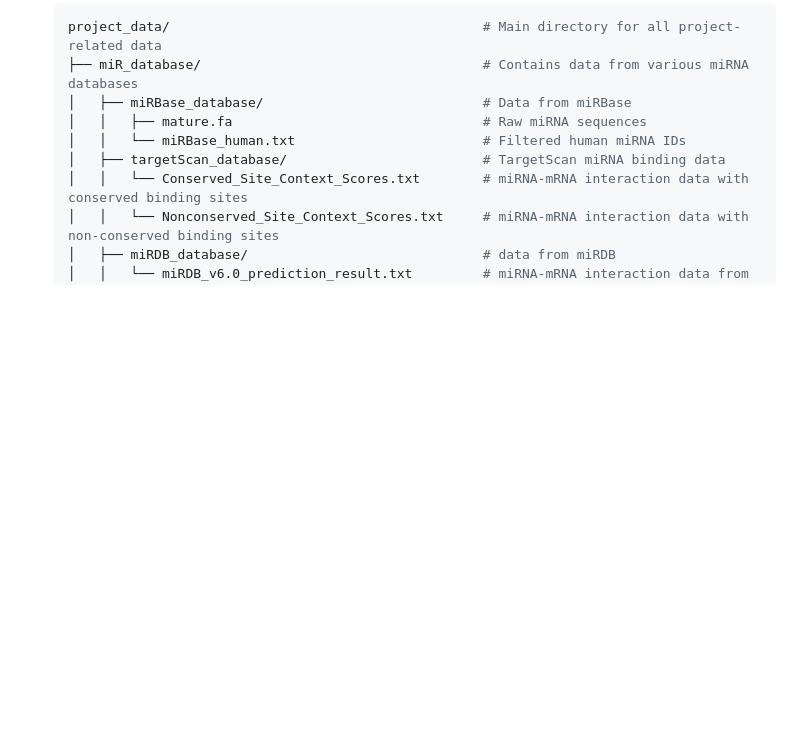
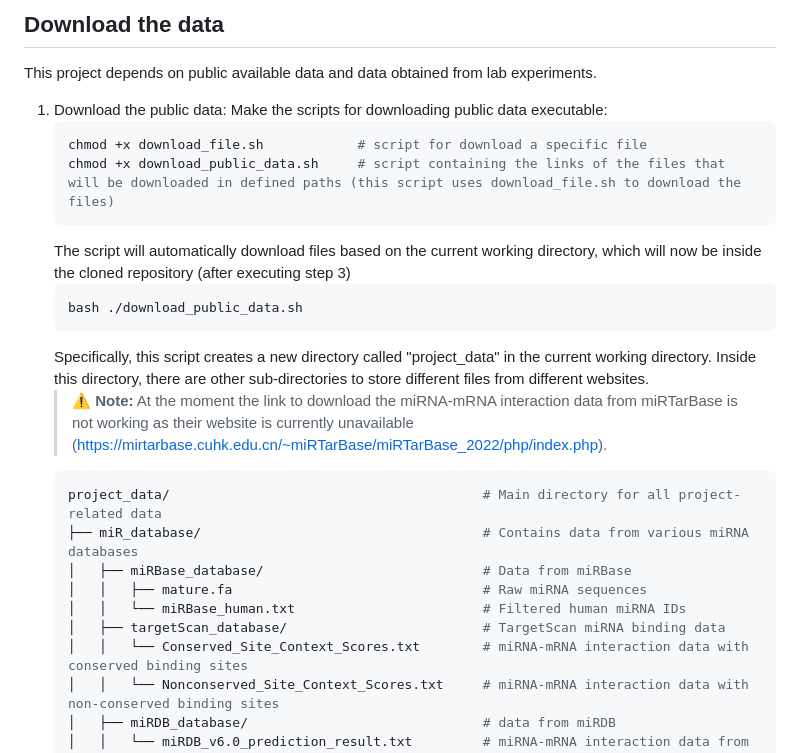
Before and after one commit to GiulioVidotto/Influence_of_miRs_in_regulating_the_response_of_endothelial_cells_to_different_flow_environments, a Markdown page: README.md, the part around one of its changes. GitHub-like rendering; blank space fills up the shorter version.

````diff
--- a/README.md
+++ b/README.md
@@ -20,3 +62,18 @@ This repository contains the code that I wrote study investigated the role of fl
+## Download the data
+
+This project depends on public available data and data obtained from lab experiments.
+1. Download the public data:
+    Make the scripts for downloading public data executable:
+    ```bash
+    chmod +x download_file.sh            # script for download a specific file
+    chmod +x download_public_data.sh     # script containing the links of the files that will be downloaded in defined paths (this script uses download_file.sh to download the files)
+    ```
+    The script will automatically download files based on the current working directory, which will now be inside the cloned repository (after executing step 3)
+    ```bash
+    bash ./download_public_data.sh
+    ```
+    Specifically, this script creates a new directory called "project_data" in the current working directory. Inside this directory, there are other sub-directories to store different files from different websites.
+    > **⚠️ Note:** At the moment the link to download the miRNA-mRNA interaction data from miRTarBase is not working as their website is currently unavailable (https://mirtarbase.cuhk.edu.cn/~miRTarBase/miRTarBase_2022/php/index.php).
     ```bash
     project_data/                                        # Main directory for all project-related data
     ├── miR_database/                                    # Contains data from various miRNA databases
````
Also changed, not shown: other parts of README.md (+54 -9 lines).
